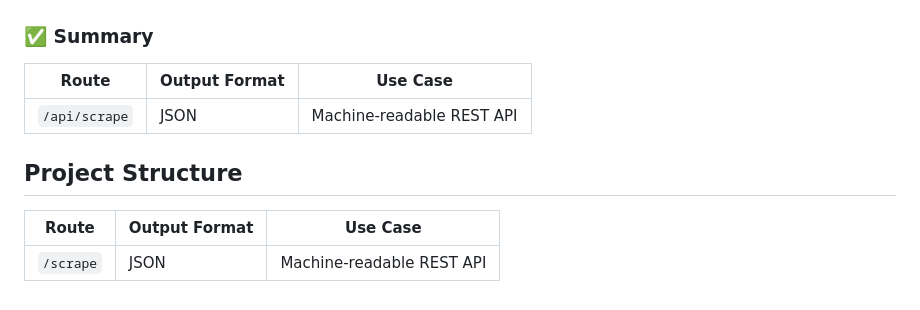
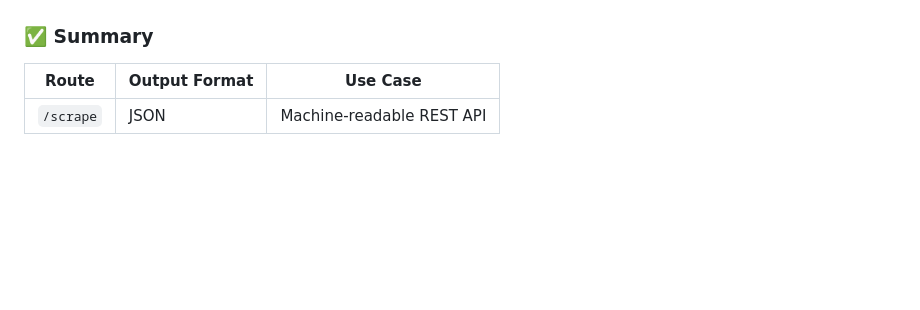
Before and after one commit to CodeWhizAfsal/Assignment_Athena, a Markdown page: README.md, the part around the change. GitHub-like rendering; blank space fills up the shorter version.

```diff
--- a/README.md
+++ b/README.md
@@ -166,14 +166,4 @@ GET /scrape?q=python+developer
 
 | Route         | Output Format | Use Case                     |
 |---------------|----------------|------------------------------|
-| `/api/scrape` | JSON           | Machine-readable REST API    |
-
-## Project Structure
-
-
-
-
-
-| Route         | Output Format | Use Case                     |
-|---------------|----------------|------------------------------|
 | `/scrape` | JSON           | Machine-readable REST API    |
```
